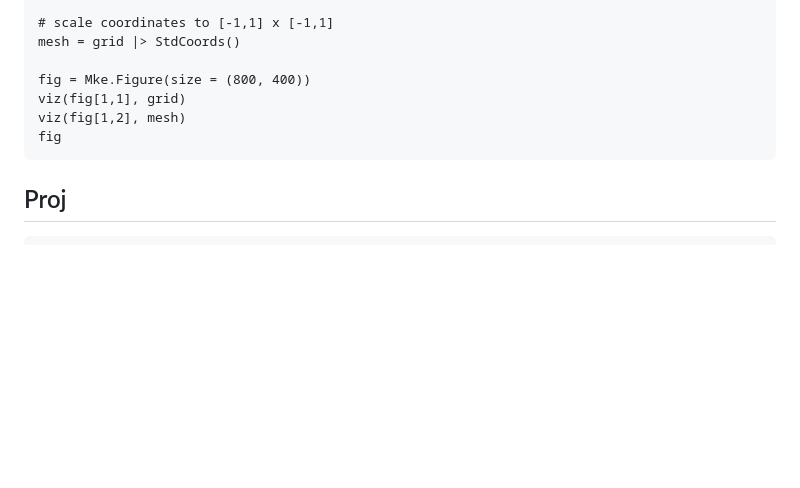
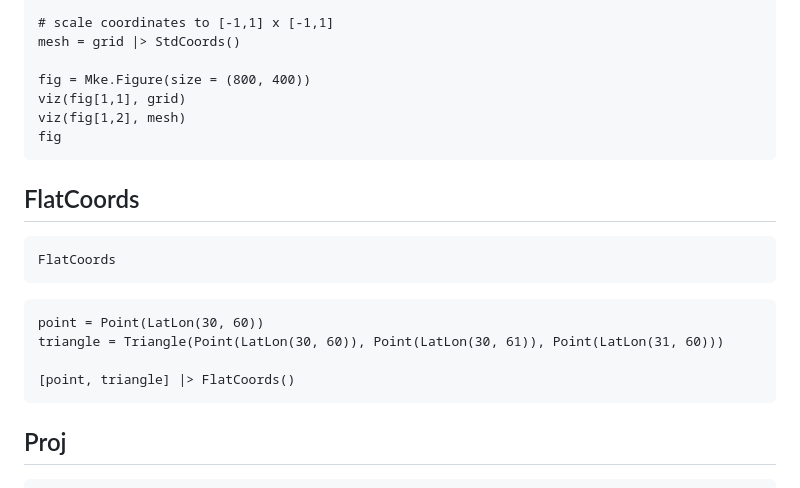
Before and after one commit to JuliaGeometry/Meshes.jl, a Markdown page: docs/src/transforms.md, the part around the change. Rendered like a GitHub page; blank space fills up the shorter version.

````diff
--- a/docs/src/transforms.md
+++ b/docs/src/transforms.md
@@ -128,6 +128,19 @@ viz(fig[1,2], mesh)
 fig
 ```
 
+## FlatCoords
+
+```@docs
+FlatCoords
+```
+
+```@example transforms
+point = Point(LatLon(30, 60))
+triangle = Triangle(Point(LatLon(30, 60)), Point(LatLon(30, 61)), Point(LatLon(31, 60)))
+
+[point, triangle] |> FlatCoords()
+```
+
 ## Proj
 
 ```@docs
````
